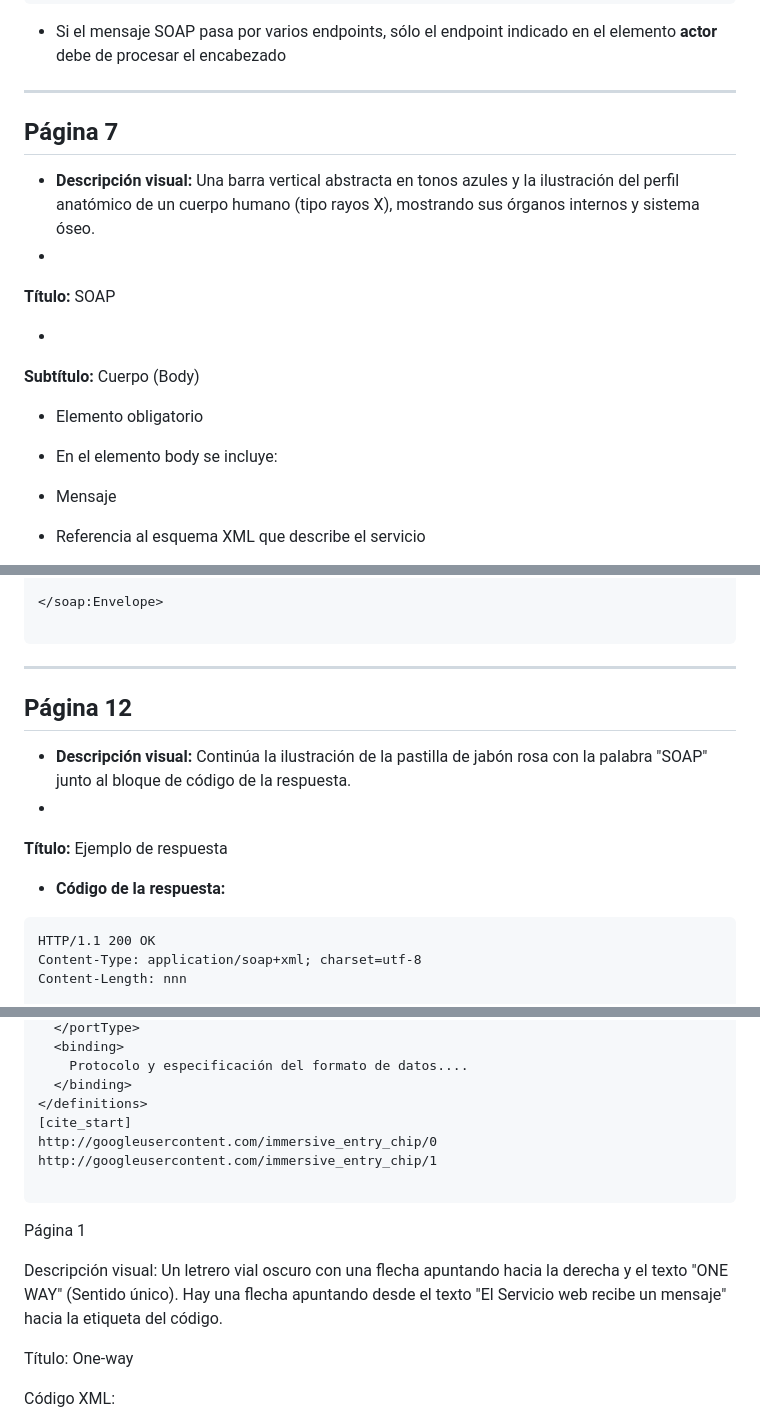
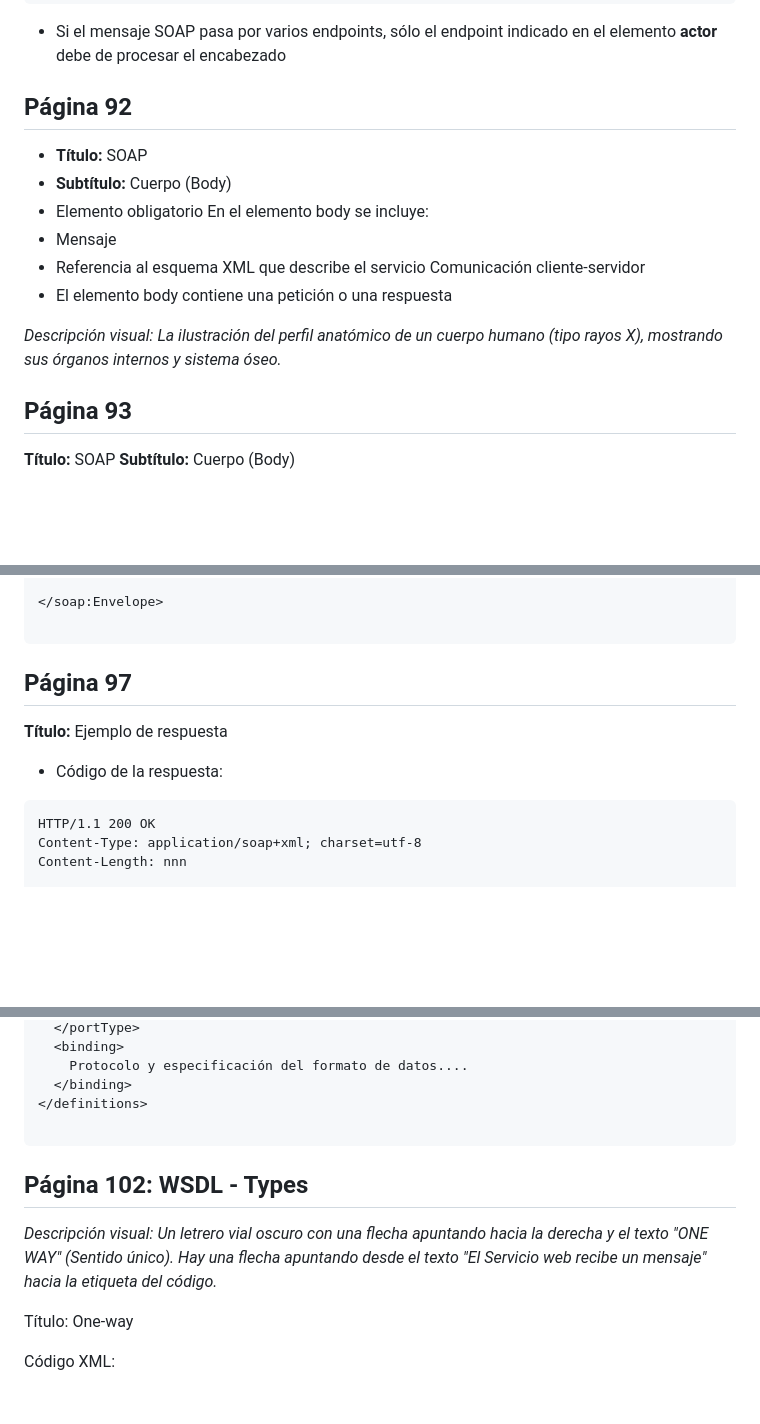
Before and after one commit to mauplo/Sistemas-distribuidos, a Markdown page: notas/web.md, 3 parts joined by grey strips. Drawn GitHub-style; blank space fills up the shorter version.

````diff
--- a/notas/web.md
+++ b/notas/web.md
@@ -1206,28 +1206,18 @@ xmlns:soap="http://www.w3.org/2001/12/soap-envelope" soap:encodingStyle="http://
 ```
 * Si el mensaje SOAP pasa por varios endpoints, sólo el endpoint indicado en el elemento **actor** debe de procesar el encabezado
 
----
-
-## Página 7
-
-* **Descripción visual:** Una barra vertical abstracta en tonos azules y la ilustración del perfil anatómico de un cuerpo humano (tipo rayos X), mostrando sus órganos internos y sistema óseo.
-*
+## Página 92
+* **Título:** SOAP
+* **Subtítulo:** Cuerpo (Body)
+* Elemento obligatorio
+En el elemento body se incluye:
+* Mensaje
+* Referencia al esquema XML que describe el servicio
+Comunicación cliente-servidor
+* El elemento body contiene una petición o una respuesta
+
+*Descripción visual: La ilustración del perfil anatómico de un cuerpo humano (tipo rayos X), mostrando sus órganos internos y sistema óseo.*
+
+## Página 93
 **Título:** SOAP
-
-
-*
 **Subtítulo:** Cuerpo (Body)
-
-
-* Elemento obligatorio
-
-
-* En el elemento body se incluye:
-
-
-* Mensaje
-
-
-* Referencia al esquema XML que describe el servicio
-
-
@@ -1357,17 +1287,9 @@ soap:encodingStyle="http://www.w3.org/2001/12/soap-encoding">
 
 ```
 
----
-
-## Página 12
-
-* **Descripción visual:** Continúa la ilustración de la pastilla de jabón rosa con la palabra "SOAP" junto al bloque de código de la respuesta.
-*
+## Página 97
 **Título:** Ejemplo de respuesta
-
-
-* **Código de la respuesta:**
-
+* Código de la respuesta:
 ```http
 HTTP/1.1 200 OK
 Content-Type: application/soap+xml; charset=utf-8
@@ -1477,15 +1351,12 @@ soap:encodingStyle="http://www.w3.org/2001/12/soap-encoding">
     Protocolo y especificación del formato de datos....
   </binding>
 </definitions>
-[cite_start]
-http://googleusercontent.com/immersive_entry_chip/0
-http://googleusercontent.com/immersive_entry_chip/1
-
-```
-
-Página 1
-
-Descripción visual: Un letrero vial oscuro con una flecha apuntando hacia la derecha y el texto "ONE WAY" (Sentido único). Hay una flecha apuntando desde el texto "El Servicio web recibe un mensaje" hacia la etiqueta <input> del código.
+
+```
+
+## Página 102: WSDL - Types
+
+*Descripción visual: Un letrero vial oscuro con una flecha apuntando hacia la derecha y el texto "ONE WAY" (Sentido único). Hay una flecha apuntando desde el texto "El Servicio web recibe un mensaje" hacia la etiqueta <input> del código.*
 
 Título: One-way
 
````
Also changed, not shown: other parts of notas/web.md (+52 -160 lines).
